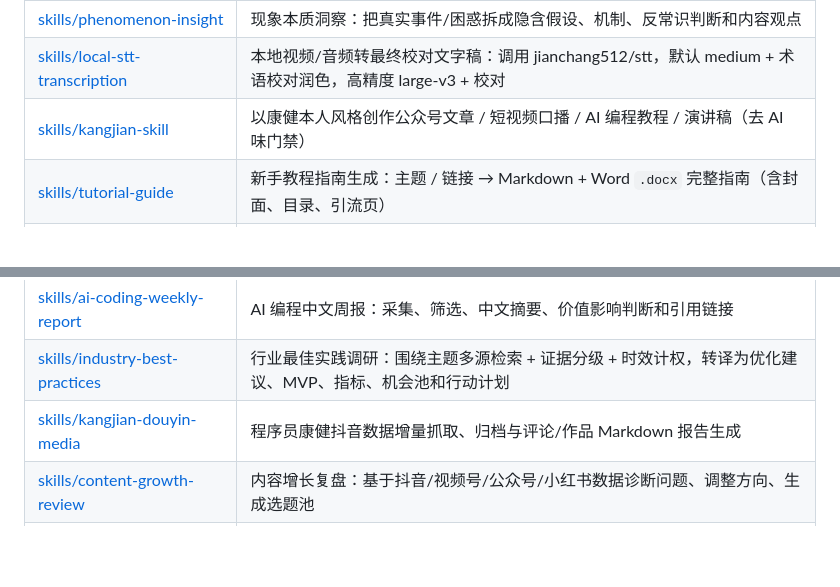
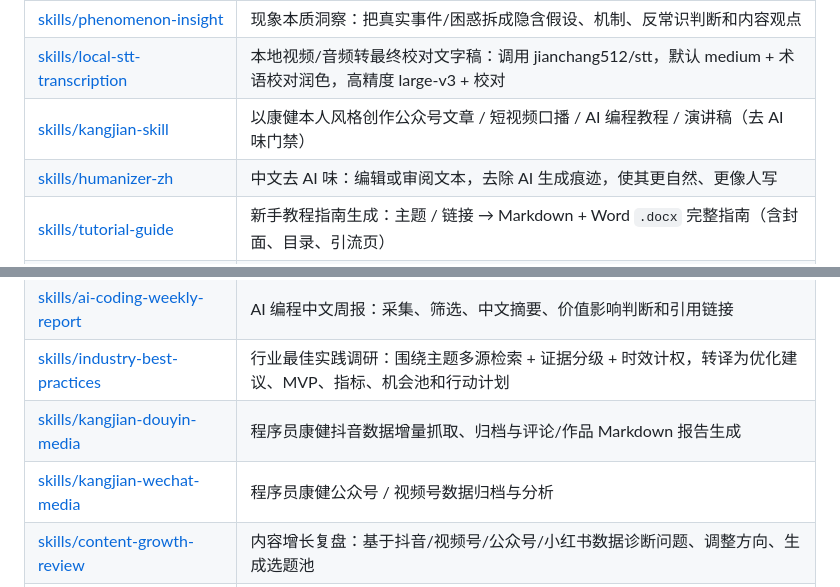
Before and after one commit to chengkj99/kj-skills, a Markdown page: README.md, 2 parts joined by grey strips. GitHub-like rendering; blank space fills up the shorter version.

Commit message:
docs(README): add humanizer-zh and kangjian-wechat-media entries
Co-authored-by: Cursor <cursoragent@cursor.com>

```diff
--- a/README.md
+++ b/README.md
@@ -17,6 +17,7 @@ Claude / Cursor / Codex **Agent Skills** 集合：AI 编程内容创作全链路
 | [skills/phenomenon-insight](skills/phenomenon-insight/SKILL.md) | 现象本质洞察：把真实事件/困惑拆成隐含假设、机制、反常识判断和内容观点 |
 | [skills/local-stt-transcription](skills/local-stt-transcription/SKILL.md) | 本地视频/音频转最终校对文字稿：调用 jianchang512/stt，默认 medium + 术语校对润色，高精度 large-v3 + 校对 |
 | [skills/kangjian-skill](skills/kangjian-skill/SKILL.md) | 以康健本人风格创作公众号文章 / 短视频口播 / AI 编程教程 / 演讲稿（去 AI 味门禁） |
+| [skills/humanizer-zh](skills/humanizer-zh/SKILL.md) | 中文去 AI 味：编辑或审阅文本，去除 AI 生成痕迹，使其更自然、更像人写 |
 | [skills/tutorial-guide](skills/tutorial-guide/SKILL.md) | 新手教程指南生成：主题 / 链接 → Markdown + Word `.docx` 完整指南（含封面、目录、引流页） |
 | [skills/wechat-companion](skills/wechat-companion/SKILL.md) | 公众号发布配套物料：前言、标题、摘要、封面图提示词、朋友圈和社群转发文案 |
 | [skills/wechat-publish-kit](skills/wechat-publish-kit/SKILL.md) | 公众号发布包：正文 → 配套文案、封面图/提示词、发布用 Markdown、结构优化与可选草稿发布 |
@@ -27,6 +28,7 @@ Claude / Cursor / Codex **Agent Skills** 集合：AI 编程内容创作全链路
 | [skills/ai-coding-weekly-report](skills/ai-coding-weekly-report/SKILL.md) | AI 编程中文周报：采集、筛选、中文摘要、价值影响判断和引用链接 |
 | [skills/industry-best-practices](skills/industry-best-practices/SKILL.md) | 行业最佳实践调研：围绕主题多源检索 + 证据分级 + 时效计权，转译为优化建议、MVP、指标、机会池和行动计划 |
 | [skills/kangjian-douyin-media](skills/kangjian-douyin-media/SKILL.md) | 程序员康健抖音数据增量抓取、归档与评论/作品 Markdown 报告生成 |
+| [skills/kangjian-wechat-media](skills/kangjian-wechat-media/SKILL.md) | 程序员康健公众号 / 视频号数据归档与分析 |
 | [skills/content-growth-review](skills/content-growth-review/SKILL.md) | 内容增长复盘：基于抖音/视频号/公众号/小红书数据诊断问题、调整方向、生成选题池 |
 | [skills/paid-content-review](skills/paid-content-review/SKILL.md) | 付费课程 / 专栏 / 文章上线前质检：按 P0/P1/P2 输出结构、准确性、付费价值审查报告 |
 | [skills/weekly-digest](skills/weekly-digest/SKILL.md) | Git 周报生成器：从单项目或多项目 git log 生成结构化中文周报 |
```
